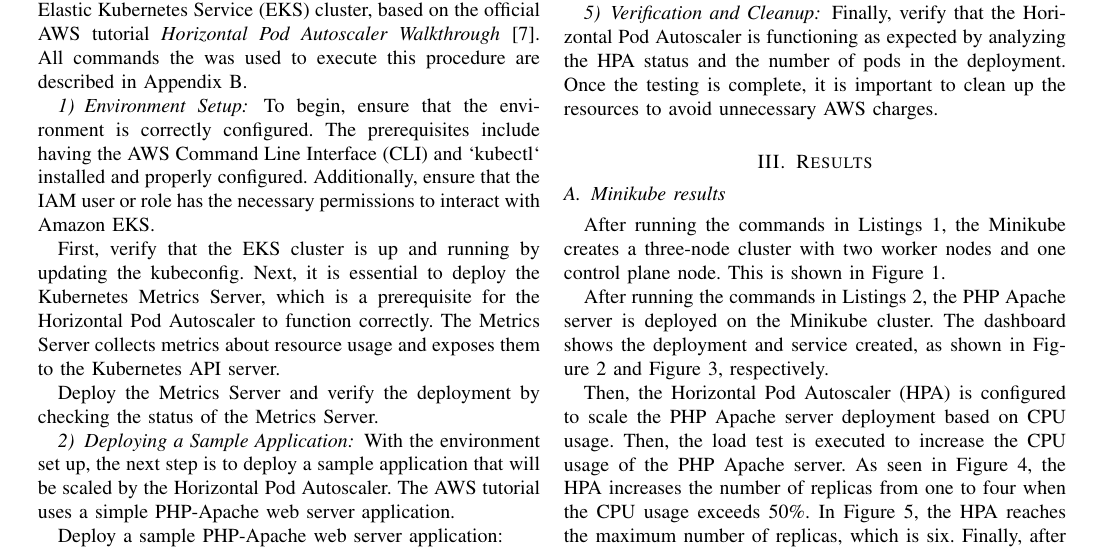
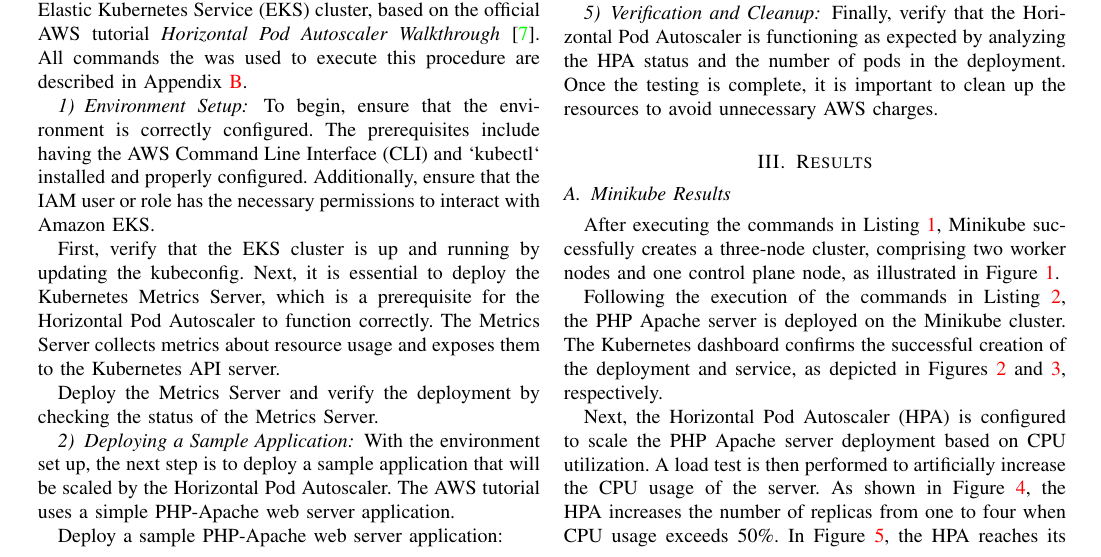
Before and after one commit to joseph-pq/cluster-autoscaling, a LaTeX paper (report/main.tex, which reads report/chapters/chapter-03-results.tex): part of page 3 of 6, cut so that both start at the same text. Compiled offline with pdfLaTeX.

Commit message:
🚧 add resuts and hyperlinks

```diff
--- a/report/chapters/chapter-03-results.tex
+++ b/report/chapters/chapter-03-results.tex
@@ -1,7 +1,8 @@
 \section{Results}
-\subsection{Minikube results}
-After running the commands in Listings~\ref{lst:minikube-cluster}, the Minikube creates a three-node cluster with two worker nodes and one control plane node.
-This is shown in Figure~\ref{fig:minikube-cluster}.
+
+\subsection{Minikube Results}
+
+After executing the commands in Listing~\ref{lst:minikube-cluster}, Minikube successfully creates a three-node cluster, comprising two worker nodes and one control plane node, as illustrated in Figure~\ref{fig:minikube-cluster}.
 
 \begin{figure}[!htbp]
   \centering
@@ -10,8 +11,8 @@ This is shown in Figure~\ref{fig:minikube-cluster}.
   \label{fig:minikube-cluster}
 \end{figure}
 
-After running the commands in Listings~\ref{lst:kubectl_php_apache}, the PHP Apache server is deployed on the Minikube cluster.
-The dashboard shows the deployment and service created, as shown in Figure~\ref{fig:deployments} and Figure~\ref{fig:services}, respectively.
+Following the execution of the commands in Listing~\ref{lst:kubectl_php_apache}, the PHP Apache server is deployed on the Minikube cluster.
+The Kubernetes dashboard confirms the successful creation of the deployment and service, as depicted in Figures~\ref{fig:deployments} and~\ref{fig:services}, respectively.
 
 \begin{figure}[!htbp]
   \centering
@@ -27,11 +28,7 @@ The dashboard shows the deployment and service created, as shown in Figure~\ref{
   \label{fig:services}
 \end{figure}
 
-Then, the Horizontal Pod Autoscaler (HPA) is configured to scale the PHP Apache server deployment based on CPU usage.
-Then, the load test is executed to increase the CPU usage of the PHP Apache server.
-As seen in Figure~\ref{fig:hpa_increasing}, the HPA increases the number of replicas from one to four when the CPU usage exceeds 50\%.
-In Figure~\ref{fig:hpa_max}, the HPA reaches the maximum number of replicas, which is six.
-Finally, after stopping the load test, the CPU usage decreases, and the HPA decreases the number of replicas from six to one, as shown in Figure~\ref{fig:hpa_decreasing}.
+Next, the Horizontal Pod Autoscaler (HPA) is configured to scale the PHP Apache server deployment based on CPU utilization. A load test is then performed to artificially increase the CPU usage of the server. As shown in Figure~\ref{fig:hpa_increasing}, the HPA increases the number of replicas from one to four when CPU usage exceeds 50\%. In Figure~\ref{fig:hpa_max}, the HPA reaches its configured maximum of six replicas. Finally, after the load test is terminated, the CPU usage decreases, prompting the HPA to scale down the number of replicas from six to one, as illustrated in Figure~\ref{fig:hpa_decreasing}.
 
 \begin{figure}[!htbp]
   \centering
--- a/report/main.tex
+++ b/report/main.tex
@@ -2,6 +2,7 @@
 \usepackage{listings}
 \usepackage{xcolor}
 \usepackage{graphicx}
+\usepackage[colorlinks=true, urlcolor=blue, linkcolor=red]{hyperref}
 \usepackage{caption}
 
 
```
Also changed, not shown: report/custom/13797891/figures/metrics.jpeg (added), report/custom/13797891/figures/test-autoscaler.jpeg (added), report/chapters/chapter-03-results.tex (2 more changed lines).
